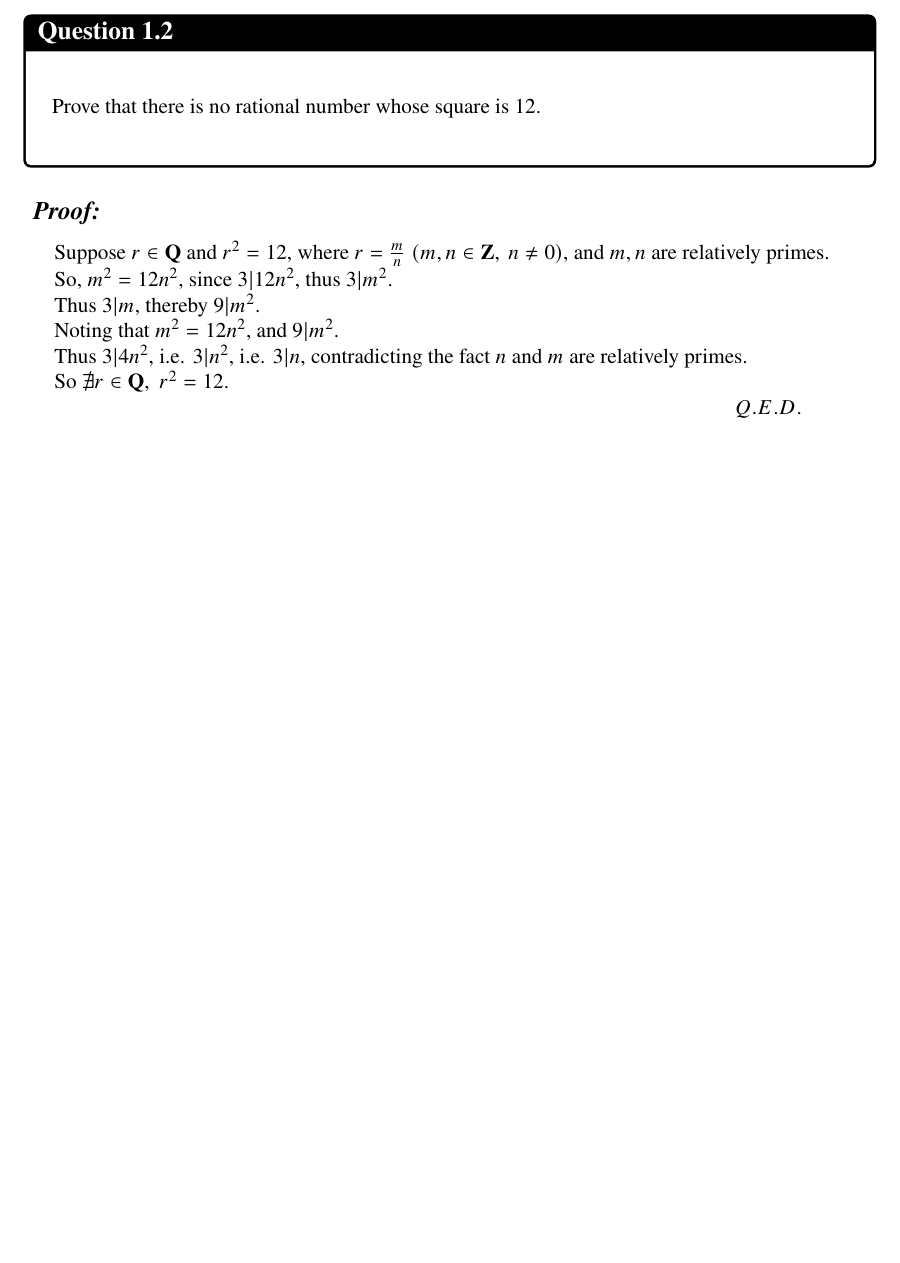
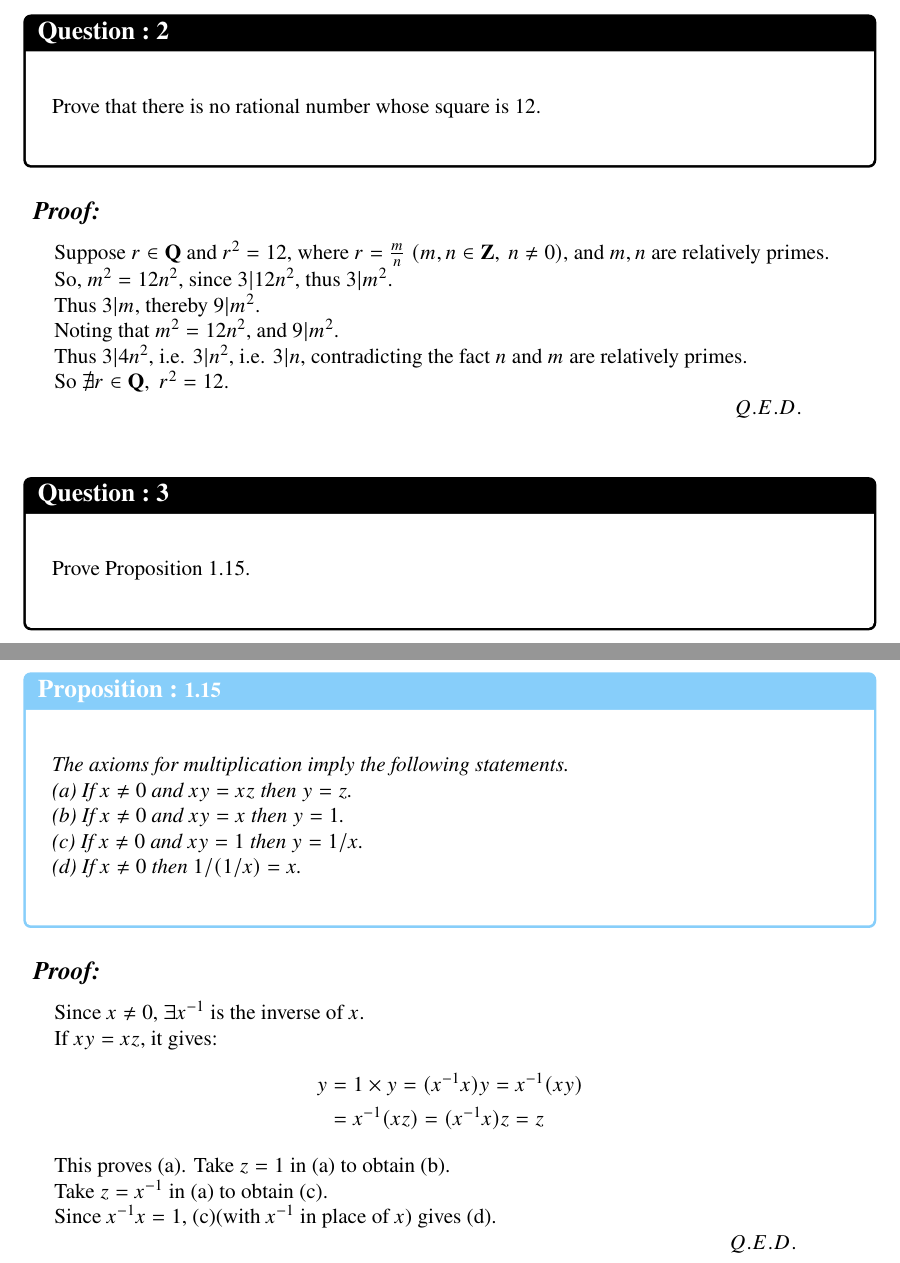
Before and after one commit to Miki-Riako/Principles-of-Mathematical-Analysis-Rudin, a LaTeX document (main.tex, which reads chapter/1.tex): part of page 3 of 3 before the commit and two parts of pages 3 and 4 of 4 after it, the two joined at a grey line, cut so that both start at the same text, the shorter picture padded with empty space. Compiled offline with pdfLaTeX.

Commit message:
Did the qst to 1.3

```diff
--- a/chapter/1.tex
+++ b/chapter/1.tex
@@ -52,5 +52,37 @@ So $\nexists r\in\mathbf{Q},\;r^2=12$.
 \hfill$Q.E.D.$\qedhere\hspace{42pt}
 
 \end{Proof}
+\begin{question}{}{}
+Prove Proposition 1.15.
+\end{question}
+\begin{proposition}{1.15}{}
+\itshape{
+The axioms for multiplication imply the following statements.
 
+(a) If $x\neq0$ and $xy=xz$ then $y=z$.
+
+(b) If $x\neq0$ and $xy=x$ then $y=1$.
+
+(c) If $x\neq0$ and $xy=1$ then $y=1/x$.
+
+(d) If $x\neq0$ then $1/(1/x)=x$.
+}
+\end{proposition}
+\begin{Proof}
+Since $x\neq0$, $\exists x^{-1}$ is the inverse of $x$.
+
+If $xy=xz$, it gives:
+\begin{align*}
+y &=1\times y=(x^{-1} x)y=x^{-1}(xy) \\
+  &=x^{-1}(xz)=(x^{-1}x)z=z
+\end{align*}
+
+This proves (a). Take $z=1$ in (a) to obtain (b).
+
+Take $z=x^{-1}$ in (a) to obtain (c).
+
+Since $x^{-1}x=1$, (c)(with $x^{-1}$ in place of $x$) gives (d).
+
+\hfill$Q.E.D.$\qedhere\hspace{42pt}
+\end{Proof}
 \newpage
```
Also changed, not shown: main.tex (+13 -1 lines).
